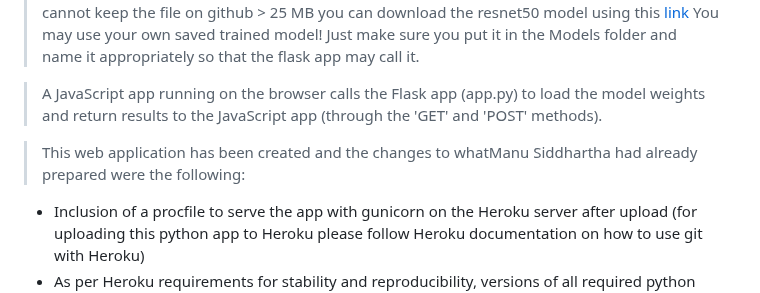
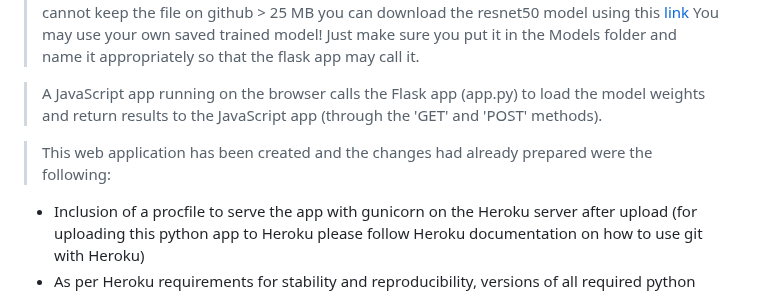
Before and after one commit to SatvikSingh17/CU_MCA_MAJOR_PROJECT, a Markdown page: brain-tumour-webapp-main/README.md, the part around the change. Rendered like a GitHub page.

```diff
--- a/brain-tumour-webapp-main/README.md
+++ b/brain-tumour-webapp-main/README.md
@@ -12,7 +12,7 @@
 
 
 
-> This web application has been created and the changes to whatManu Siddhartha  had already prepared were the following:
+> This web application has been created and the changes had already prepared were the following:
 <ul>
 <li>Inclusion of a procfile to serve the app with gunicorn on the Heroku server after upload (for uploading this python app to Heroku please follow Heroku documentation on how to use git with Heroku)</li>
 <li>As per Heroku requirements for stability and reproducibility, versions of all required python environments were specified in the requirements.txt file</li>
```
